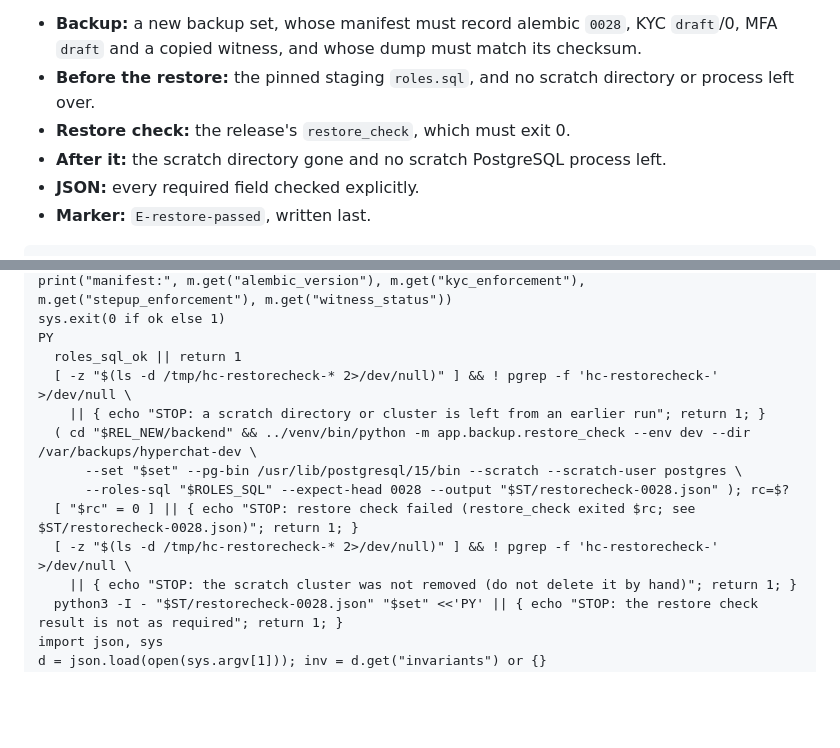
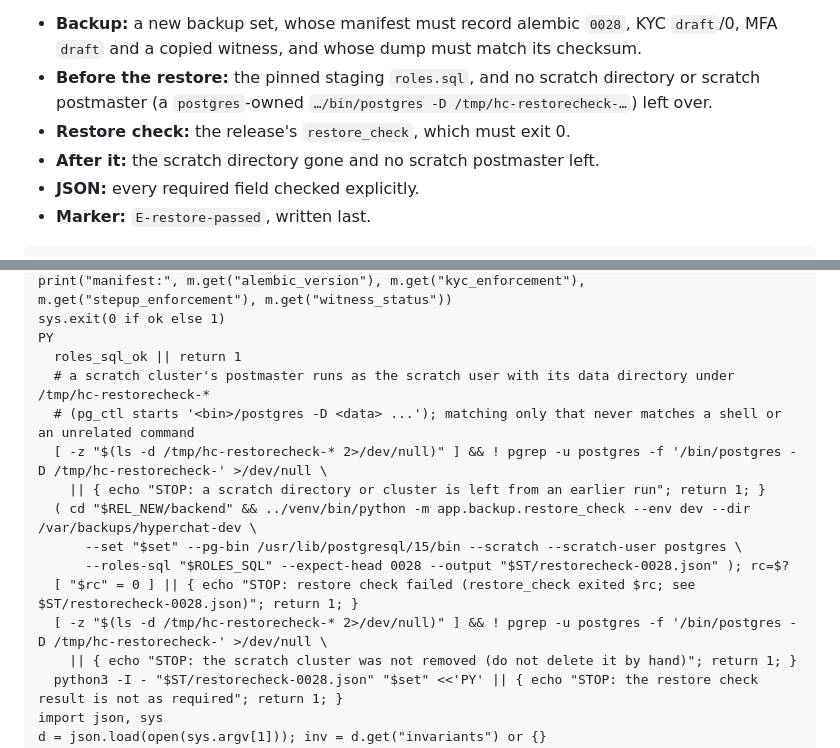
Before and after one commit to Ankit-KK/hyperchat-v2, a Markdown page: docs/operations/dev-rehearsal-0020-0028.md, 2 parts joined by grey strips. GitHub-like rendering; blank space fills up the shorter version.

Commit message:
Docs: E2 detects leftover scratch postmasters only (no command-line false positives)
`pgrep -f 'hc-restorecheck-'` matched any process whose command line contains
the text: an operator's `tail -f /tmp/hc-restorecheck-.../server.log`, an
unrelated postgres-owned command, or a shell whose own command line holds the
script (`bash -c "..."`), each a spurious STOP. With the runbook's own method
(the script on stdin of `bash -s`) the shell does not match, but the check
still depended on that.

E2 now checks for a scratch cluster's postmaster only: a process owned by the
scratch user (postgres) whose command line is
`<bin>/postgres -D /tmp/hc-restorecheck-...` (how pg_ctl starts it; the DEV and
production postmasters on the server have the same form with their own data
directories). The scratch-directory checks, the manifest and JSON checks and
the marker are unchanged.

Co-Authored-By: Claude Opus 5.5 <noreply@anthropic.com>

````diff
--- a/docs/operations/dev-rehearsal-0020-0028.md
+++ b/docs/operations/dev-rehearsal-0020-0028.md
@@ -1312,9 +1312,9 @@ e2_checks
 
 **Privilege isolation**, verified on a restored copy, never by probing the live database. `e2_restore` runs the following, and any failure returns non-zero without a marker:
 - **Backup:** a new backup set, whose manifest must record alembic `0028`, KYC `draft`/0, MFA `draft` and a copied witness, and whose dump must match its checksum.
-- **Before the restore:** the pinned staging `roles.sql`, and no scratch directory or process left over.
+- **Before the restore:** the pinned staging `roles.sql`, and no scratch directory or scratch postmaster (a `postgres`-owned `…/bin/postgres -D /tmp/hc-restorecheck-…`) left over.
 - **Restore check:** the release's `restore_check`, which must exit 0.
-- **After it:** the scratch directory gone and no scratch PostgreSQL process left.
+- **After it:** the scratch directory gone and no scratch postmaster left.
 - **JSON:** every required field checked explicitly.
 - **Marker:** `E-restore-passed`, written last.
 ```
@@ -1333,13 +1333,15 @@ print("manifest:", m.get("alembic_version"), m.get("kyc_enforcement"), m.get("st
 sys.exit(0 if ok else 1)
 PY
   roles_sql_ok || return 1
-  [ -z "$(ls -d /tmp/hc-restorecheck-* 2>/dev/null)" ] && ! pgrep -f 'hc-restorecheck-' >/dev/null \
+  # a scratch cluster's postmaster runs as the scratch user with its data directory under /tmp/hc-restorecheck-*
+  # (pg_ctl starts '<bin>/postgres -D <data> ...'); matching only that never matches a shell or an unrelated command
+  [ -z "$(ls -d /tmp/hc-restorecheck-* 2>/dev/null)" ] && ! pgrep -u postgres -f '/bin/postgres -D /tmp/hc-restorecheck-' >/dev/null \
     || { echo "STOP: a scratch directory or cluster is left from an earlier run"; return 1; }
   ( cd "$REL_NEW/backend" && ../venv/bin/python -m app.backup.restore_check --env dev --dir /var/backups/hyperchat-dev \
       --set "$set" --pg-bin /usr/lib/postgresql/15/bin --scratch --scratch-user postgres \
       --roles-sql "$ROLES_SQL" --expect-head 0028 --output "$ST/restorecheck-0028.json" ); rc=$?
   [ "$rc" = 0 ] || { echo "STOP: restore check failed (restore_check exited $rc; see $ST/restorecheck-0028.json)"; return 1; }
-  [ -z "$(ls -d /tmp/hc-restorecheck-* 2>/dev/null)" ] && ! pgrep -f 'hc-restorecheck-' >/dev/null \
+  [ -z "$(ls -d /tmp/hc-restorecheck-* 2>/dev/null)" ] && ! pgrep -u postgres -f '/bin/postgres -D /tmp/hc-restorecheck-' >/dev/null \
     || { echo "STOP: the scratch cluster was not removed (do not delete it by hand)"; return 1; }
   python3 -I - "$ST/restorecheck-0028.json" "$set" <<'PY' || { echo "STOP: the restore check result is not as required"; return 1; }
 import json, sys
````
